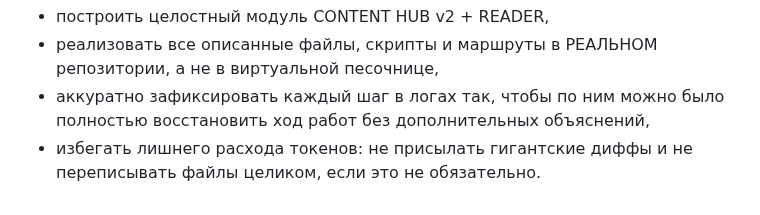
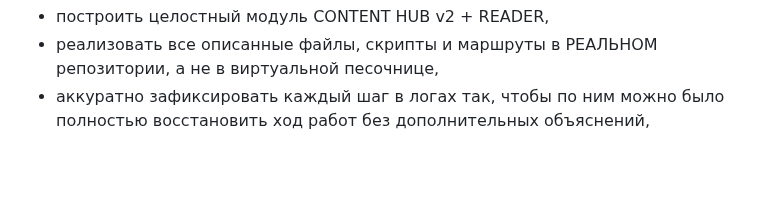
Before and after one commit to Endevor-VIK/AXIOM_DEMO_UI, a Markdown page: docs/content_hub_v2/Promt_sturter.md, the part around one of its changes. GitHub-like rendering; blank space fills up the shorter version.

```diff
--- a/docs/content_hub_v2/Promt_sturter.md
+++ b/docs/content_hub_v2/Promt_sturter.md
@@ -128,4 +131,3 @@
 - построить целостный модуль CONTENT HUB v2 + READER,
 - реализовать все описанные файлы, скрипты и маршруты в РЕАЛЬНОМ репозитории, а не в виртуальной песочнице,
 - аккуратно зафиксировать каждый шаг в логах так, чтобы по ним можно было полностью восстановить ход работ без дополнительных объяснений,
-- избегать лишнего расхода токенов: не присылать гигантские диффы и не переписывать файлы целиком, если это не обязательно.
```
Also changed, not shown: other parts of docs/content_hub_v2/Promt_sturter.md (+3 -0 lines).
